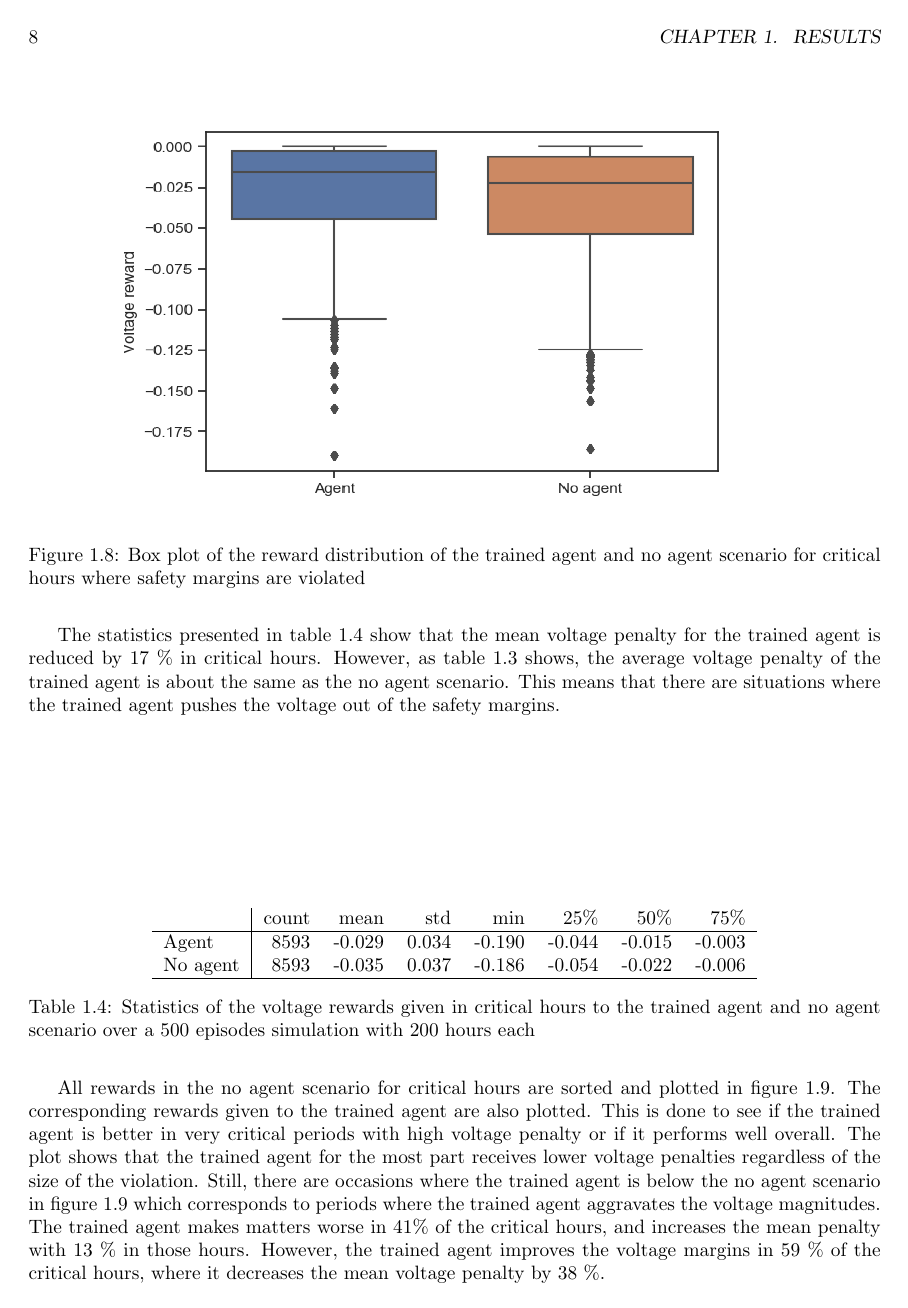
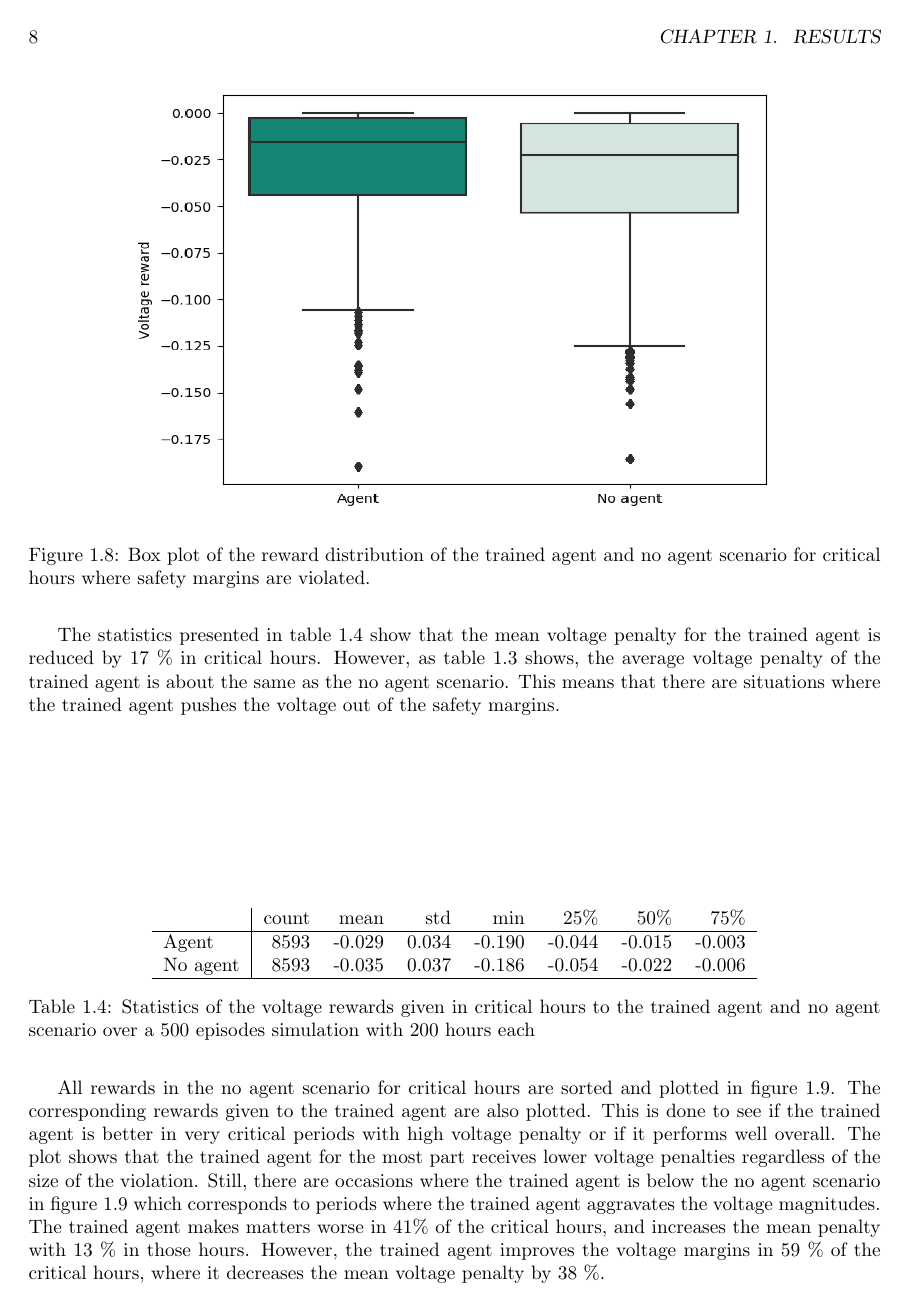
Before and after one commit to vegraux/master_thesis, a LaTeX figure (chapters/results.tex): page 8 of 15. Compiled offline with pdfLaTeX.

Commit message:
Update on Overleaf.

```diff
--- a/chapters/results.tex
+++ b/chapters/results.tex
@@ -168,7 +168,7 @@ Figure \ref{fig:results:config1_voltage_boxplot} shows the voltage reward distri
 \begin{figure}[H]
     \center
 \includegraphics[height=8cm, width=12cm]{figures/config1_voltage_boxplot.png}
-    \caption[size = 9]{Box plot of the reward distribution of the trained agent and no agent scenario for critical hours where safety margins are violated}
+    \caption[size = 9]{Box plot of the reward distribution of the trained agent and no agent scenario for critical hours where safety margins are violated.}
     \label{fig:results:config1_voltage_boxplot}
 \end{figure}
 
```
Also changed, not shown: chapters/discussion.tex (+1 -1 lines), chapters/state_of_the_art.tex (+1 -1 lines), figures/cigre_network_dominant.png, figures/config1_400hour_good_voltage.png, figures/config1_action_bus.png, figures/config1_action_hour.png, figures/config1_bad_current.png, figures/config1_current_boxplot.png, figures/config1_improvement_current.png, figures/config1_improvement_voltage.png, figures/config1_sorted_current.png, figures/config1_sorted_voltage.png, figures/config1_voltage_boxplot.png, figures/nominal_load.png, 3 more files.
